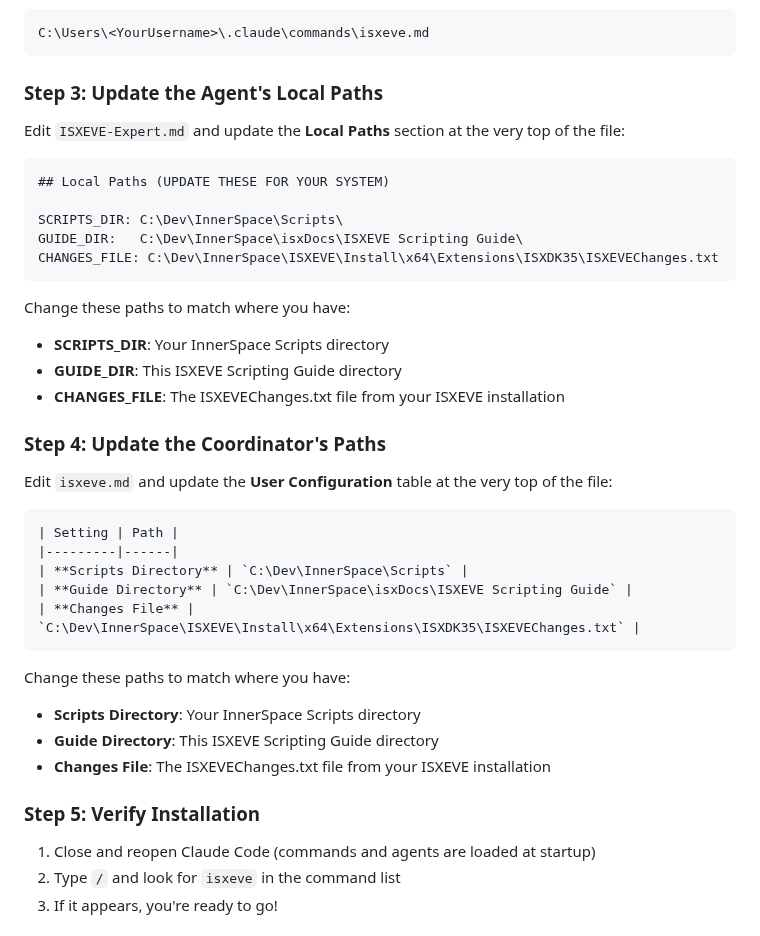
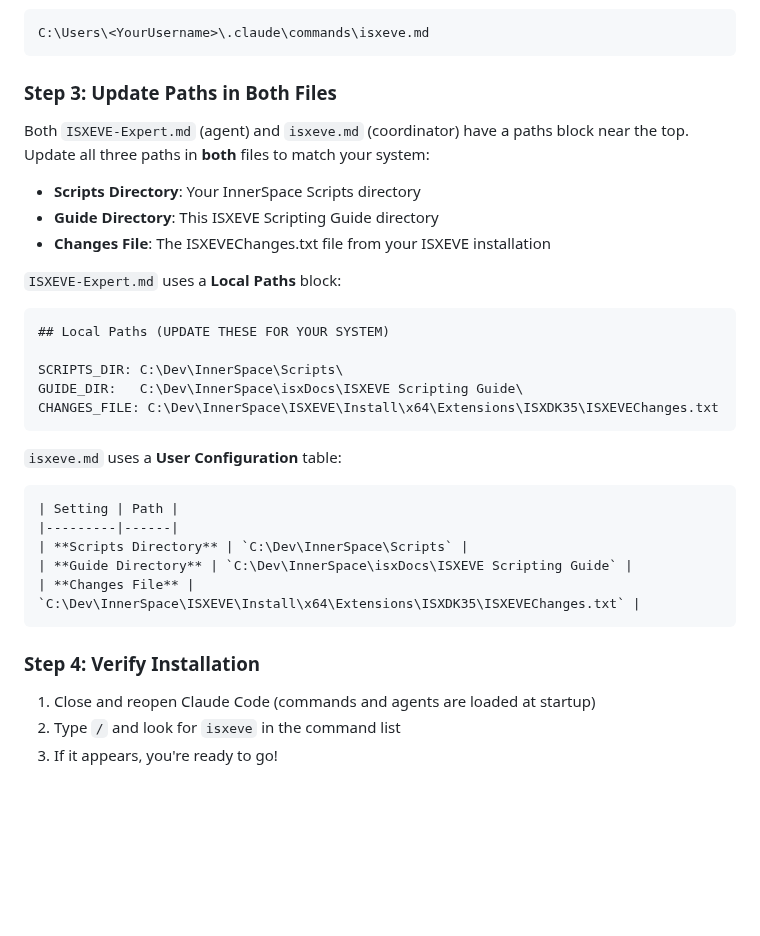
Before and after one commit to isxGames/isxDocs, a Markdown page: ISXEVE Scripting Guide/+How To Use This Guide with Claude Code+.md, the part around the change. Rendered like a GitHub page; blank space fills up the shorter version.

Commit message:
merge Steps 3 and 4 into single path-update step

````diff
--- a/ISXEVE Scripting Guide/+How To Use This Guide with Claude Code+.md
+++ b/ISXEVE Scripting Guide/+How To Use This Guide with Claude Code+.md
@@ -76,9 +76,15 @@ On Windows, this is typically:
 C:\Users\<YourUsername>\.claude\commands\isxeve.md
 ```
 
-### Step 3: Update the Agent's Local Paths
+### Step 3: Update Paths in Both Files
 
-Edit `ISXEVE-Expert.md` and update the **Local Paths** section at the very top of the file:
+Both `ISXEVE-Expert.md` (agent) and `isxeve.md` (coordinator) have a paths block near the top. Update all three paths in **both** files to match your system:
+
+- **Scripts Directory**: Your InnerSpace Scripts directory
+- **Guide Directory**: This ISXEVE Scripting Guide directory
+- **Changes File**: The ISXEVEChanges.txt file from your ISXEVE installation
+
+`ISXEVE-Expert.md` uses a **Local Paths** block:
 
 ```
 ## Local Paths (UPDATE THESE FOR YOUR SYSTEM)
@@ -88,14 +94,7 @@ GUIDE_DIR:   C:\Dev\InnerSpace\isxDocs\ISXEVE Scripting Guide\
 CHANGES_FILE: C:\Dev\InnerSpace\ISXEVE\Install\x64\Extensions\ISXDK35\ISXEVEChanges.txt
 ```
 
-Change these paths to match where you have:
-- **SCRIPTS_DIR**: Your InnerSpace Scripts directory
-- **GUIDE_DIR**: This ISXEVE Scripting Guide directory
-- **CHANGES_FILE**: The ISXEVEChanges.txt file from your ISXEVE installation
-
-### Step 4: Update the Coordinator's Paths
-
-Edit `isxeve.md` and update the **User Configuration** table at the very top of the file:
+`isxeve.md` uses a **User Configuration** table:
 
 ```
 | Setting | Path |
@@ -105,12 +104,7 @@ Edit `isxeve.md` and update the **User Configuration** table at the very top of
 | **Changes File** | `C:\Dev\InnerSpace\ISXEVE\Install\x64\Extensions\ISXDK35\ISXEVEChanges.txt` |
 ```
 
-Change these paths to match where you have:
-- **Scripts Directory**: Your InnerSpace Scripts directory
-- **Guide Directory**: This ISXEVE Scripting Guide directory
-- **Changes File**: The ISXEVEChanges.txt file from your ISXEVE installation
-
-### Step 5: Verify Installation
+### Step 4: Verify Installation
 
 1. Close and reopen Claude Code (commands and agents are loaded at startup)
 2. Type `/` and look for `isxeve` in the command list
````
